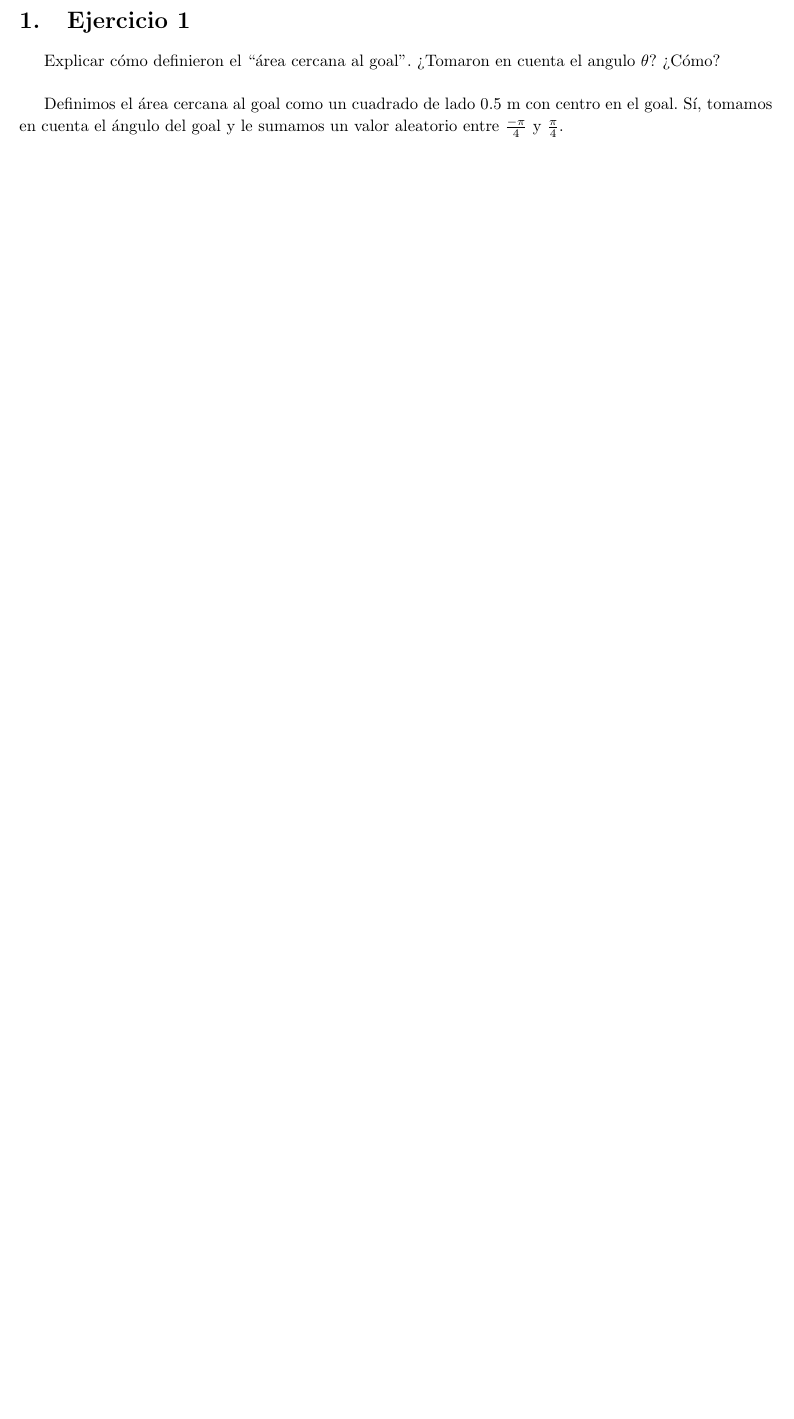
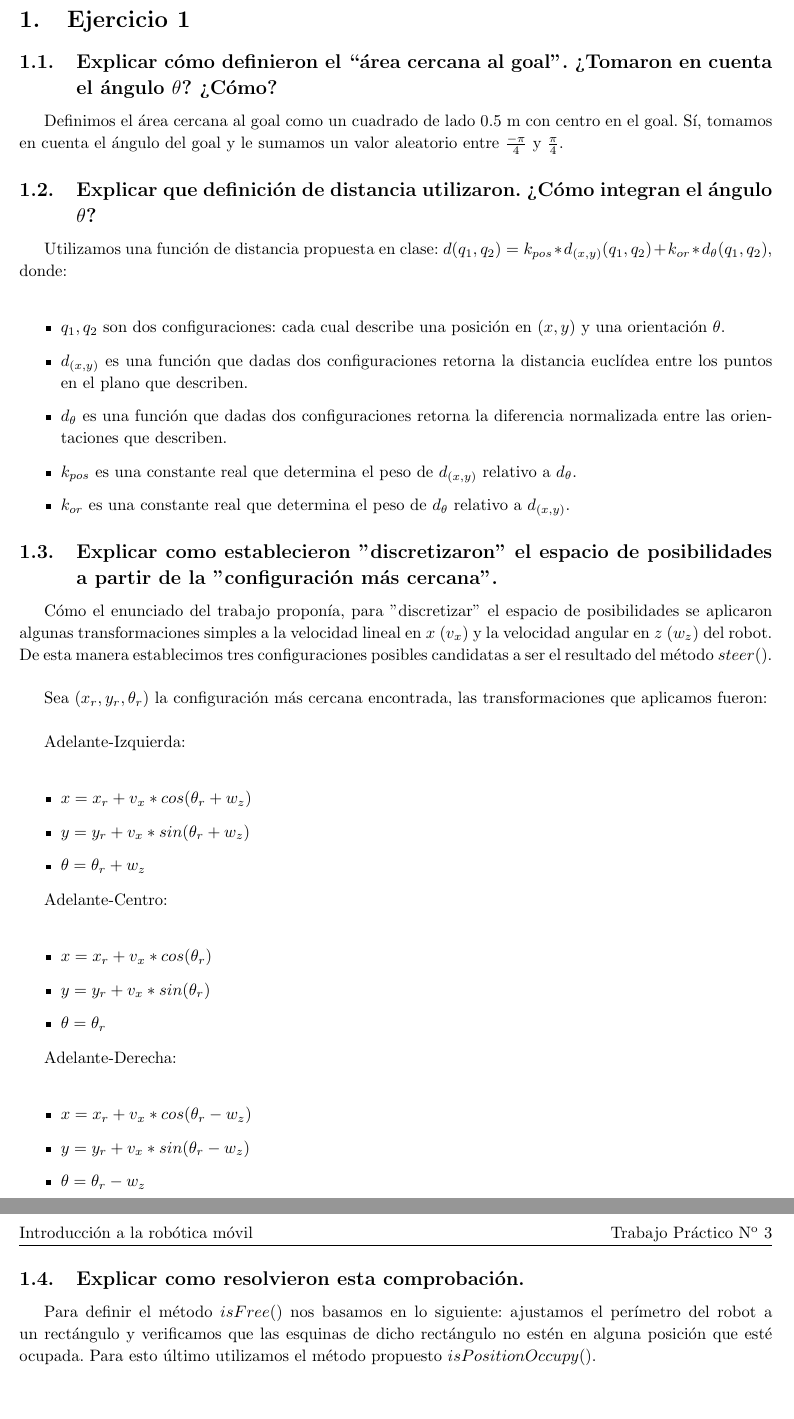
Before and after one commit to manumena/robmovil-tp4, a LaTeX document (informe.tex): part of page 2 of 2 before the commit and two parts of pages 2 and 3 of 3 after it, the two joined at a grey line, cut so that both start at the same text, the shorter picture padded with empty space. Compiled offline with pdfLaTeX.

Commit message:
Ej. 1 a verificar.

```diff
--- a/informe.tex
+++ b/informe.tex
@@ -98,11 +98,58 @@
 
 \section{Ejercicio 1}
 
-Explicar cómo definieron el ``área cercana al goal''. ¿Tomaron en cuenta el
-angulo $\theta$? ¿Cómo? \\
+\subsection{Explicar cómo definieron el ``área cercana al goal''. ¿Tomaron en cuenta el
+ángulo $\theta$? ¿Cómo?}
 
 Definimos el área cercana al goal como un cuadrado de lado 0.5 m con centro en
 el goal. Sí, tomamos en cuenta el ángulo del goal y le sumamos un valor
 aleatorio entre $\frac{-\pi}{4}$ y $\frac{\pi}{4}$.
 
+\subsection{Explicar que definición de distancia utilizaron. ¿Cómo integran el ángulo $\theta$?}
+
+Utilizamos una función de distancia propuesta en clase: $d(q_1, q_2) = k_{pos} * d_{(x, y)}(q_1, q_2) + k_{or} * d_{\theta}(q_1, q_2)$, donde: \\
+
+\begin{itemize}
+  \item{$q_1, q_2$ son dos configuraciones: cada cual describe una posición en $(x, y)$ y una orientación $\theta$.}
+  \item{$d_{(x, y)}$ es una función que dadas dos configuraciones retorna la distancia euclídea entre los puntos en el plano que describen.}
+  \item{$d_{\theta}$ es una función que dadas dos configuraciones retorna la diferencia normalizada entre las orientaciones que describen.}
+  \item{$k_{pos}$ es una constante real que determina el peso de $d_{(x, y)}$ relativo a $d_{\theta}$.}
+  \item{$k_{or}$ es una constante real que determina el peso de $d_{\theta}$ relativo a $d_{(x, y)}$.}
+\end{itemize}
+
+\subsection{Explicar como establecieron ”discretizaron” el espacio de posibilidades a partir
+de la ”configuración más cercana”.}
+
+Cómo el enunciado del trabajo proponía, para ”discretizar” el espacio de posibilidades se aplicaron algunas transformaciones simples a la velocidad lineal en $x$ ($v_x$) y la velocidad angular en $z$ ($w_z$) del robot. De esta manera establecimos tres configuraciones posibles candidatas a ser el resultado del método $steer()$. \\
+
+Sea $(x_r, y_r, \theta_r)$ la configuración más cercana encontrada, las transformaciones que aplicamos fueron: \\
+
+Adelante-Izquierda: \\
+
+\begin{itemize}
+  \item{$x = x_r + v_x * cos(\theta_r + w_z)$}
+  \item{$y = y_r + v_x * sin(\theta_r + w_z)$}
+  \item{$\theta = \theta_r + w_z$}
+\end{itemize}
+
+Adelante-Centro: \\
+
+\begin{itemize}
+  \item{$x = x_r + v_x * cos(\theta_r)$}
+  \item{$y = y_r + v_x * sin(\theta_r)$}
+  \item{$\theta = \theta_r$}
+\end{itemize}
+
+Adelante-Derecha: \\
+
+\begin{itemize}
+  \item{$x = x_r + v_x * cos(\theta_r - w_z)$}
+  \item{$y = y_r + v_x * sin(\theta_r - w_z)$}
+  \item{$\theta = \theta_r - w_z$}
+\end{itemize}
+
+\subsection{Explicar como resolvieron esta comprobación.}
+
+Para definir el método $isFree()$ nos basamos en lo siguiente: ajustamos el perímetro del robot a un rectángulo y verificamos que las esquinas de dicho rectángulo no estén en alguna posición que esté ocupada. Para esto último utilizamos el método propuesto $isPositionOccupy()$.
+
 \end{document}
```
